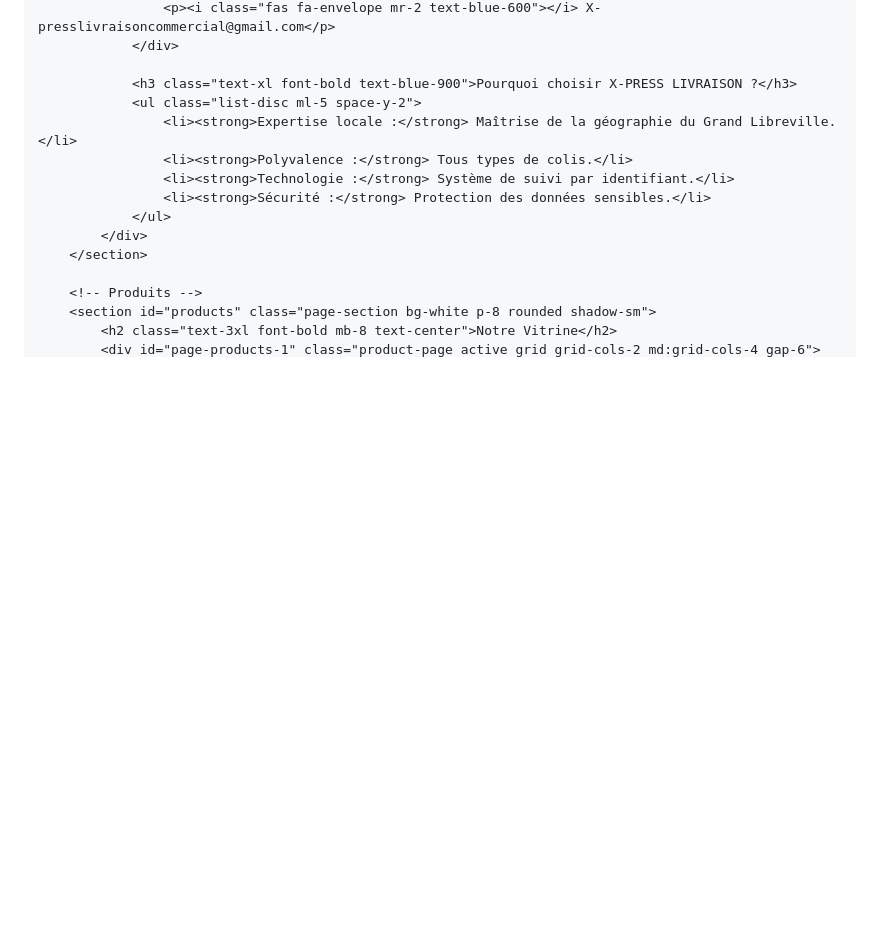
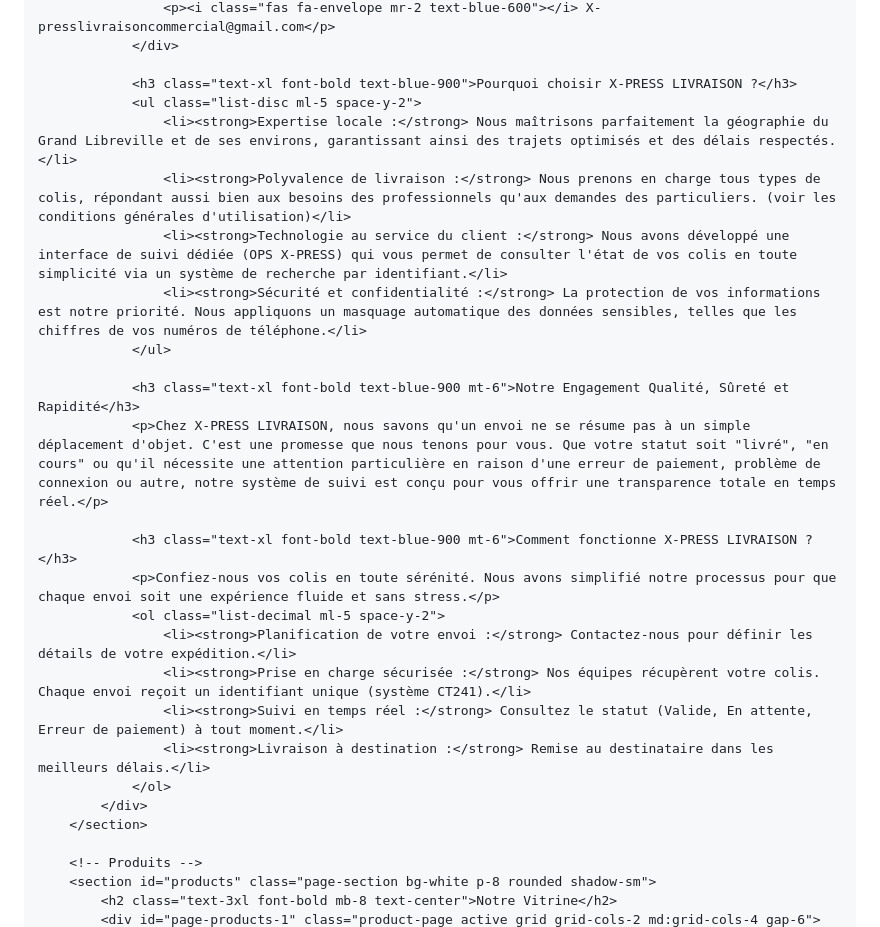
Before and after one commit to newsmiley21-star/page.html, a Markdown page: README.md, the part around one of its changes. GitHub-like rendering; blank space fills up the shorter version.

```diff
--- a/README.md
+++ b/README.md
@@ -91,11 +91,23 @@
 
                 <h3 class="text-xl font-bold text-blue-900">Pourquoi choisir X-PRESS LIVRAISON ?</h3>
                 <ul class="list-disc ml-5 space-y-2">
-                    <li><strong>Expertise locale :</strong> Maîtrise de la géographie du Grand Libreville.</li>
-                    <li><strong>Polyvalence :</strong> Tous types de colis.</li>
-                    <li><strong>Technologie :</strong> Système de suivi par identifiant.</li>
-                    <li><strong>Sécurité :</strong> Protection des données sensibles.</li>
+                    <li><strong>Expertise locale :</strong> Nous maîtrisons parfaitement la géographie du Grand Libreville et de ses environs, garantissant ainsi des trajets optimisés et des délais respectés.</li>
+                    <li><strong>Polyvalence de livraison :</strong> Nous prenons en charge tous types de colis, répondant aussi bien aux besoins des professionnels qu'aux demandes des particuliers. (voir les conditions générales d'utilisation)</li>
+                    <li><strong>Technologie au service du client :</strong> Nous avons développé une interface de suivi dédiée (OPS X-PRESS) qui vous permet de consulter l'état de vos colis en toute simplicité via un système de recherche par identifiant.</li>
+                    <li><strong>Sécurité et confidentialité :</strong> La protection de vos informations est notre priorité. Nous appliquons un masquage automatique des données sensibles, telles que les chiffres de vos numéros de téléphone.</li>
                 </ul>
+
+                <h3 class="text-xl font-bold text-blue-900 mt-6">Notre Engagement Qualité, Sûreté et Rapidité</h3>
+                <p>Chez X-PRESS LIVRAISON, nous savons qu'un envoi ne se résume pas à un simple déplacement d'objet. C'est une promesse que nous tenons pour vous. Que votre statut soit "livré", "en cours" ou qu'il nécessite une attention particulière en raison d'une erreur de paiement, problème de connexion ou autre, notre système de suivi est conçu pour vous offrir une transparence totale en temps réel.</p>
+
+                <h3 class="text-xl font-bold text-blue-900 mt-6">Comment fonctionne X-PRESS LIVRAISON ?</h3>
+                <p>Confiez-nous vos colis en toute sérénité. Nous avons simplifié notre processus pour que chaque envoi soit une expérience fluide et sans stress.</p>
+                <ol class="list-decimal ml-5 space-y-2">
+                    <li><strong>Planification de votre envoi :</strong> Contactez-nous pour définir les détails de votre expédition.</li>
+                    <li><strong>Prise en charge sécurisée :</strong> Nos équipes récupèrent votre colis. Chaque envoi reçoit un identifiant unique (système CT241).</li>
+                    <li><strong>Suivi en temps réel :</strong> Consultez le statut (Valide, En attente, Erreur de paiement) à tout moment.</li>
+                    <li><strong>Livraison à destination :</strong> Remise au destinataire dans les meilleurs délais.</li>
+                </ol>
             </div>
         </section>
 
```
Also changed, not shown: other parts of README.md (+50 -44 lines).
